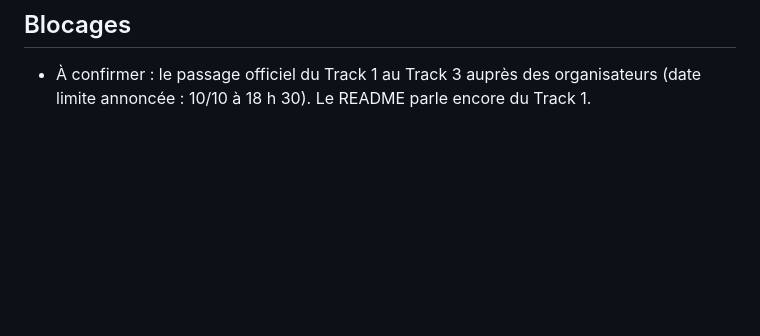
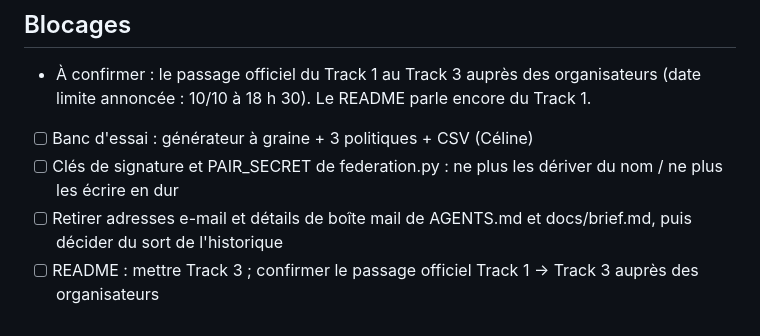
Before and after one commit to NewbieCae/FIREBREAK, a Markdown page: goal.md, the part around the change. Drawn GitHub-style; blank space fills up the shorter version.

Commit message:
celine: sync 2026-10-10 23:53

```diff
--- a/goal.md
+++ b/goal.md
@@ -55,3 +55,8 @@ Chiffres démo (scénario mixed, fournisseur compromis depuis 14 h) : 17 opérat
 ## Blocages
 
 - À confirmer : le passage officiel du Track 1 au Track 3 auprès des organisateurs (date limite annoncée : 10/10 à 18 h 30). Le README parle encore du Track 1.
+
+- [ ] Banc d'essai : générateur à graine + 3 politiques + CSV (Céline)
+- [ ] Clés de signature et PAIR_SECRET de federation.py : ne plus les dériver du nom / ne plus les écrire en dur
+- [ ] Retirer adresses e-mail et détails de boîte mail de AGENTS.md et docs/brief.md, puis décider du sort de l'historique
+- [ ] README : mettre Track 3 ; confirmer le passage officiel Track 1 → Track 3 auprès des organisateurs
```
